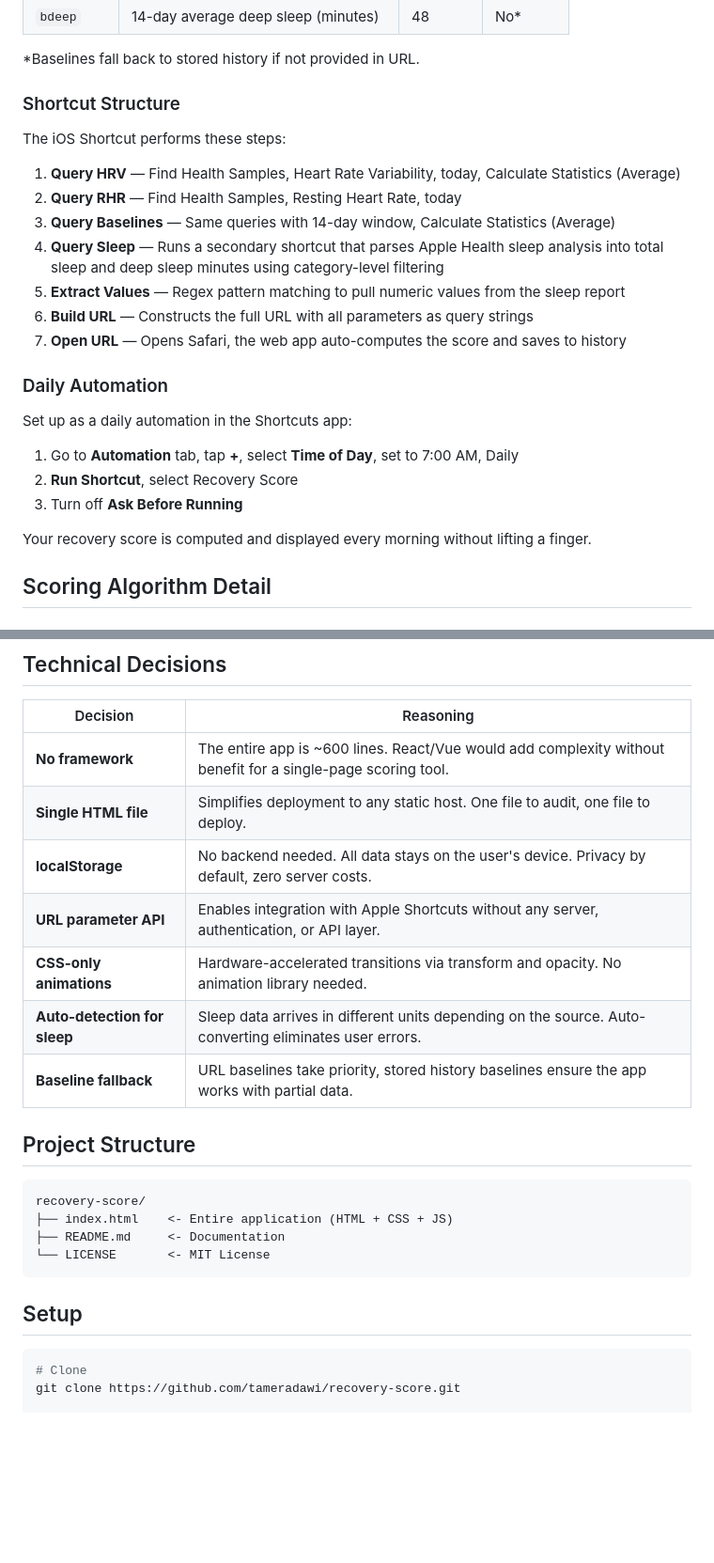
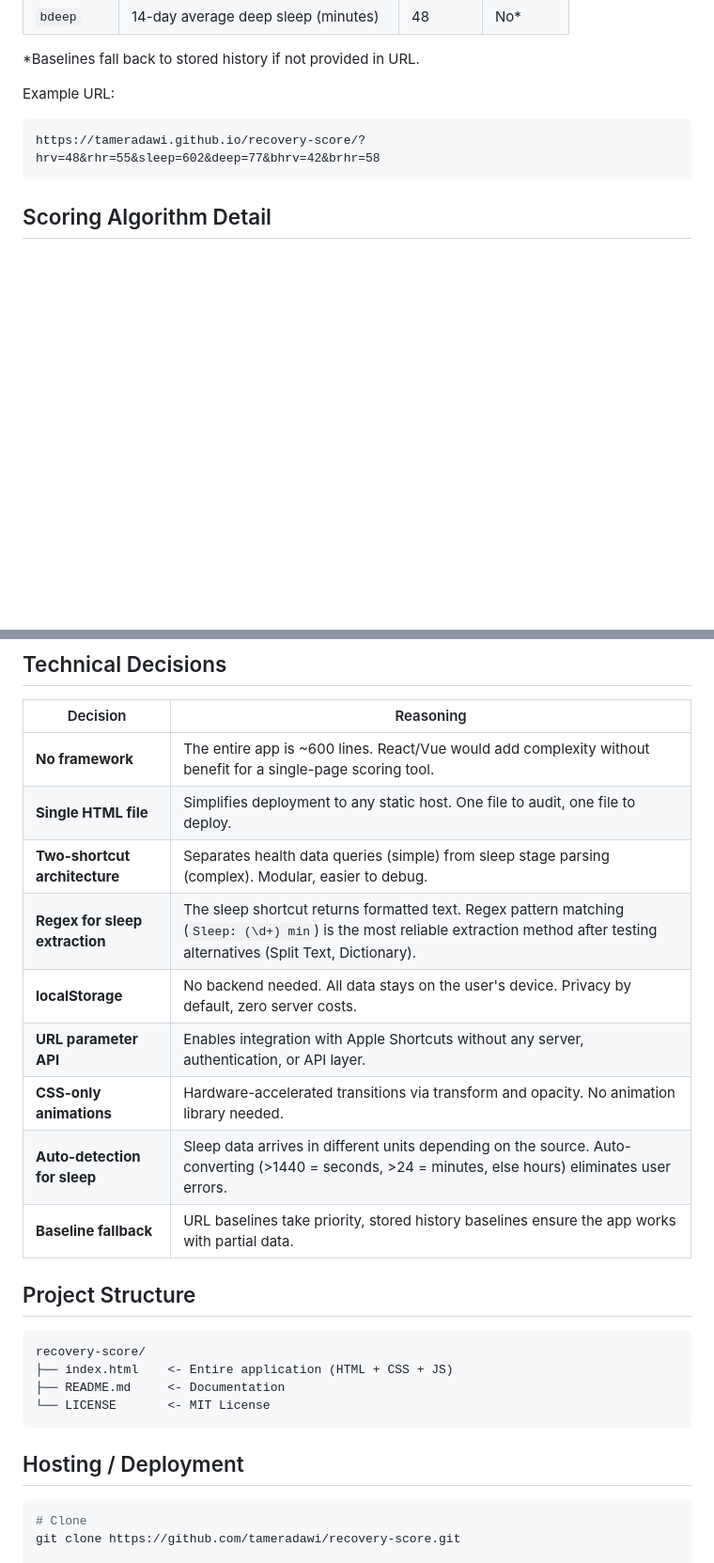
Before and after one commit to TamerAdawi/recovery-score, a Markdown page: README.md, 2 parts joined by grey strips. Shown at 94% size. GitHub-like rendering; blank space fills up the shorter version.

````diff
--- a/README.md
+++ b/README.md
@@ -111,27 +165,10 @@ Apple Watch  ->  Apple Health  ->  iOS Shortcuts  ->  Recovery Score Web App
 
 *Baselines fall back to stored history if not provided in URL.
 
-### Shortcut Structure
-
-The iOS Shortcut performs these steps:
-
-1. **Query HRV** — Find Health Samples, Heart Rate Variability, today, Calculate Statistics (Average)
-2. **Query RHR** — Find Health Samples, Resting Heart Rate, today
-3. **Query Baselines** — Same queries with 14-day window, Calculate Statistics (Average)
-4. **Query Sleep** — Runs a secondary shortcut that parses Apple Health sleep analysis into total sleep and deep sleep minutes using category-level filtering
-5. **Extract Values** — Regex pattern matching to pull numeric values from the sleep report
-6. **Build URL** — Constructs the full URL with all parameters as query strings
-7. **Open URL** — Opens Safari, the web app auto-computes the score and saves to history
-
-### Daily Automation
-
-Set up as a daily automation in the Shortcuts app:
-
-1. Go to **Automation** tab, tap **+**, select **Time of Day**, set to 7:00 AM, Daily
-2. **Run Shortcut**, select Recovery Score
-3. Turn off **Ask Before Running**
-
-Your recovery score is computed and displayed every morning without lifting a finger.
+Example URL:
+```
+https://tameradawi.github.io/recovery-score/?hrv=48&rhr=55&sleep=602&deep=77&bhrv=42&brhr=58
+```
 
 ## Scoring Algorithm Detail
 
@@ -174,10 +211,12 @@ composite = hrvScore * 0.4 + rhrScore * 0.3 + sleepScore * 0.3
 |----------|-----------|
 | **No framework** | The entire app is ~600 lines. React/Vue would add complexity without benefit for a single-page scoring tool. |
 | **Single HTML file** | Simplifies deployment to any static host. One file to audit, one file to deploy. |
+| **Two-shortcut architecture** | Separates health data queries (simple) from sleep stage parsing (complex). Modular, easier to debug. |
+| **Regex for sleep extraction** | The sleep shortcut returns formatted text. Regex pattern matching (`Sleep: (\d+) min`) is the most reliable extraction method after testing alternatives (Split Text, Dictionary). |
 | **localStorage** | No backend needed. All data stays on the user's device. Privacy by default, zero server costs. |
 | **URL parameter API** | Enables integration with Apple Shortcuts without any server, authentication, or API layer. |
 | **CSS-only animations** | Hardware-accelerated transitions via transform and opacity. No animation library needed. |
-| **Auto-detection for sleep** | Sleep data arrives in different units depending on the source. Auto-converting eliminates user errors. |
+| **Auto-detection for sleep** | Sleep data arrives in different units depending on the source. Auto-converting (>1440 = seconds, >24 = minutes, else hours) eliminates user errors. |
 | **Baseline fallback** | URL baselines take priority, stored history baselines ensure the app works with partial data. |
 
 ## Project Structure
@@ -189,7 +228,7 @@ recovery-score/
 └── LICENSE       <- MIT License
 ```
 
-## Setup
+## Hosting / Deployment
 
 ```bash
 # Clone
````
Also changed, not shown: other parts of README.md (+85 -30 lines).
